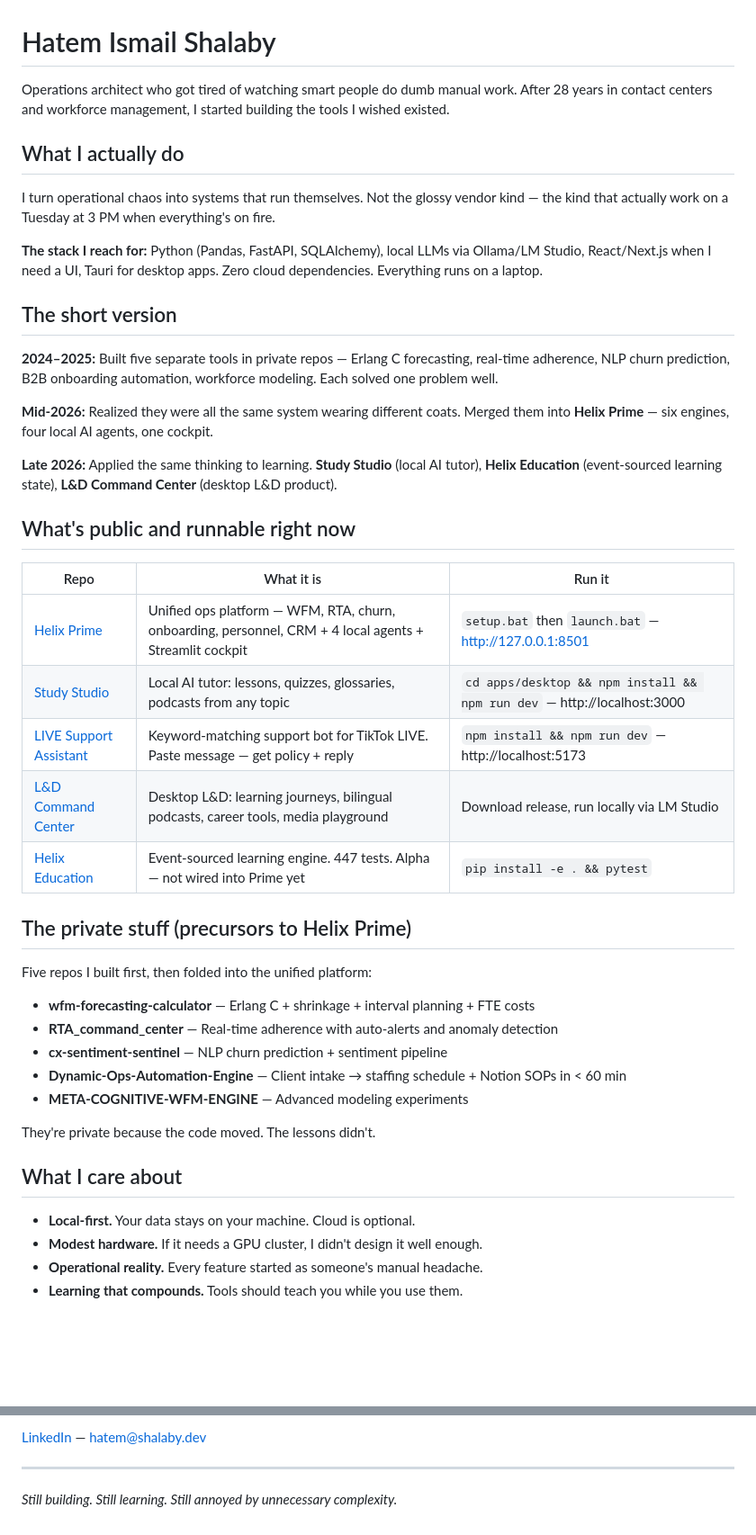
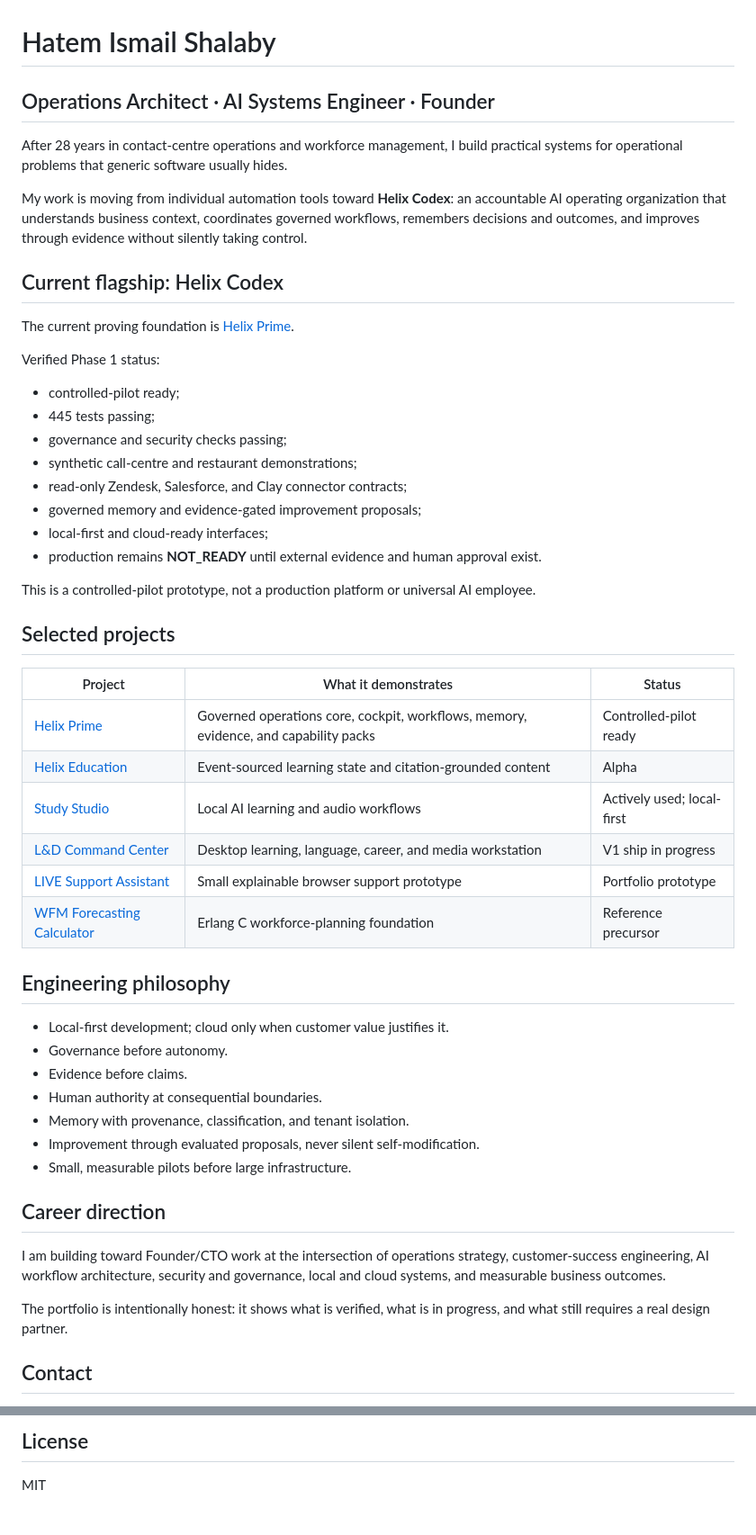
Before and after one commit to HatemIsmailShalaby1979/HatemIsmailShalaby1979, a Markdown page: README.md, 2 parts joined by grey strips. Shown at 90% size. Rendered like a GitHub page; blank space fills up the shorter version.

Commit message:
docs: align project narrative with verified Helix Codex status

```diff
--- a/README.md
+++ b/README.md
@@ -1,47 +1,54 @@
 # Hatem Ismail Shalaby
 
-Operations architect who got tired of watching smart people do dumb manual work. After 28 years in contact centers and workforce management, I started building the tools I wished existed.
+## Operations Architect · AI Systems Engineer · Founder
 
-## What I actually do
+After 28 years in contact-centre operations and workforce management, I build practical systems for operational problems that generic software usually hides.
 
-I turn operational chaos into systems that run themselves. Not the glossy vendor kind — the kind that actually work on a Tuesday at 3 PM when everything's on fire.
+My work is moving from individual automation tools toward **Helix Codex**: an accountable AI operating organization that understands business context, coordinates governed workflows, remembers decisions and outcomes, and improves through evidence without silently taking control.
 
-**The stack I reach for:** Python (Pandas, FastAPI, SQLAlchemy), local LLMs via Ollama/LM Studio, React/Next.js when I need a UI, Tauri for desktop apps. Zero cloud dependencies. Everything runs on a laptop.
+## Current flagship: Helix Codex
 
-## The short version
+The current proving foundation is [Helix Prime](https://github.com/HatemIsmailShalaby1979/Helix-Prime).
 
-**2024–2025:** Built five separate tools in private repos — Erlang C forecasting, real-time adherence, NLP churn prediction, B2B onboarding automation, workforce modeling. Each solved one problem well.
+Verified Phase 1 status:
 
-**Mid-2026:** Realized they were all the same system wearing different coats. Merged them into **Helix Prime** — six engines, four local AI agents, one cockpit.
+- controlled-pilot ready;
+- 445 tests passing;
+- governance and security checks passing;
+- synthetic call-centre and restaurant demonstrations;
+- read-only Zendesk, Salesforce, and Clay connector contracts;
+- governed memory and evidence-gated improvement proposals;
+- local-first and cloud-ready interfaces;
+- production remains **NOT_READY** until external evidence and human approval exist.
 
-**Late 2026:** Applied the same thinking to learning. **Study Studio** (local AI tutor), **Helix Education** (event-sourced learning state), **L&D Command Center** (desktop L&D product).
+This is a controlled-pilot prototype, not a production platform or universal AI employee.
 
-## What's public and runnable right now
+## Selected projects
 
-| Repo | What it is | Run it |
-|------|-----------|--------|
-| [Helix Prime](https://github.com/HatemIsmailShalaby1979/Helix-Prime) | Unified ops platform — WFM, RTA, churn, onboarding, personnel, CRM + 4 local agents + Streamlit cockpit | `setup.bat` then `launch.bat` — http://127.0.0.1:8501 |
-| [Study Studio](https://github.com/HatemIsmailShalaby1979/Study-Studio) | Local AI tutor: lessons, quizzes, glossaries, podcasts from any topic | `cd apps/desktop && npm install && npm run dev` — http://localhost:3000 |
-| [LIVE Support Assistant](https://github.com/HatemIsmailShalaby1979/LIVE-Support-Assistant) | Keyword-matching support bot for TikTok LIVE. Paste message — get policy + reply | `npm install && npm run dev` — http://localhost:5173 |
-| [L&D Command Center](https://github.com/HatemIsmailShalaby1979/L-D-Command-Center) | Desktop L&D: learning journeys, bilingual podcasts, career tools, media playground | Download release, run locally via LM Studio |
-| [Helix Education](https://github.com/HatemIsmailShalaby1979/Helix-Education) | Event-sourced learning engine. 447 tests. Alpha — not wired into Prime yet | `pip install -e . && pytest` |
+| Project | What it demonstrates | Status |
+|---|---|---|
+| [Helix Prime](https://github.com/HatemIsmailShalaby1979/Helix-Prime) | Governed operations core, cockpit, workflows, memory, evidence, and capability packs | Controlled-pilot ready |
+| [Helix Education](https://github.com/HatemIsmailShalaby1979/Helix-Education) | Event-sourced learning state and citation-grounded content | Alpha |
+| [Study Studio](https://github.com/HatemIsmailShalaby1979/Study-Studio) | Local AI learning and audio workflows | Actively used; local-first |
+| [L&D Command Center](https://github.com/HatemIsmailShalaby1979/L-D-Command-Center) | Desktop learning, language, career, and media workstation | V1 ship in progress |
+| [LIVE Support Assistant](https://github.com/HatemIsmailShalaby1979/LIVE-Support-Assistant) | Small explainable browser support prototype | Portfolio prototype |
+| [WFM Forecasting Calculator](https://github.com/HatemIsmailShalaby1979/wfm-forecasting-calculator) | Erlang C workforce-planning foundation | Reference precursor |
 
-## The private stuff (precursors to Helix Prime)
+## Engineering philosophy
 
-Five repos I built first, then folded into the unified platform:
+- Local-first development; cloud only when customer value justifies it.
+- Governance before autonomy.
+- Evidence before claims.
+- Human authority at consequential boundaries.
+- Memory with provenance, classification, and tenant isolation.
+- Improvement through evaluated proposals, never silent self-modification.
+- Small, measurable pilots before large infrastructure.
 
-- **wfm-forecasting-calculator** — Erlang C + shrinkage + interval planning + FTE costs
-- **RTA_command_center** — Real-time adherence with auto-alerts and anomaly detection
-- **cx-sentiment-sentinel** — NLP churn prediction + sentiment pipeline
-- **Dynamic-Ops-Automation-Engine** — Client intake → staffing schedule + Notion SOPs in < 60 min
-- **META-COGNITIVE-WFM-ENGINE** — Advanced modeling experiments
+## Career direction
 
-They're private because the code moved. The lessons didn't.
+I am building toward Founder/CTO work at the intersection of operations strategy, customer-success engineering, AI workflow architecture, security and governance, local and cloud systems, and measurable business outcomes.
 
-## What I care about
+The portfolio is intentionally honest: it shows what is verified, what is in progress, and what still requires a real design partner.
 
-- **Local-first.** Your data stays on your machine. Cloud is optional.
-- **Modest hardware.** If it needs a GPU cluster, I didn't design it well enough.
-- **Operational reality.** Every feature started as someone's manual headache.
-- **Learning that compounds.** Tools should teach you while you use them.
+## Contact
 
@@ -49,6 +56,4 @@ They're private because the code moved. The lessons didn't.
 
-[LinkedIn](https://www.linkedin.com/in/hatem-shalaby-202902127/) — hatem@shalaby.dev
+## License
 
----
-
-*Still building. Still learning. Still annoyed by unnecessary complexity.*
+MIT
```
Also changed, not shown: other parts of README.md (+1 -1 lines).
